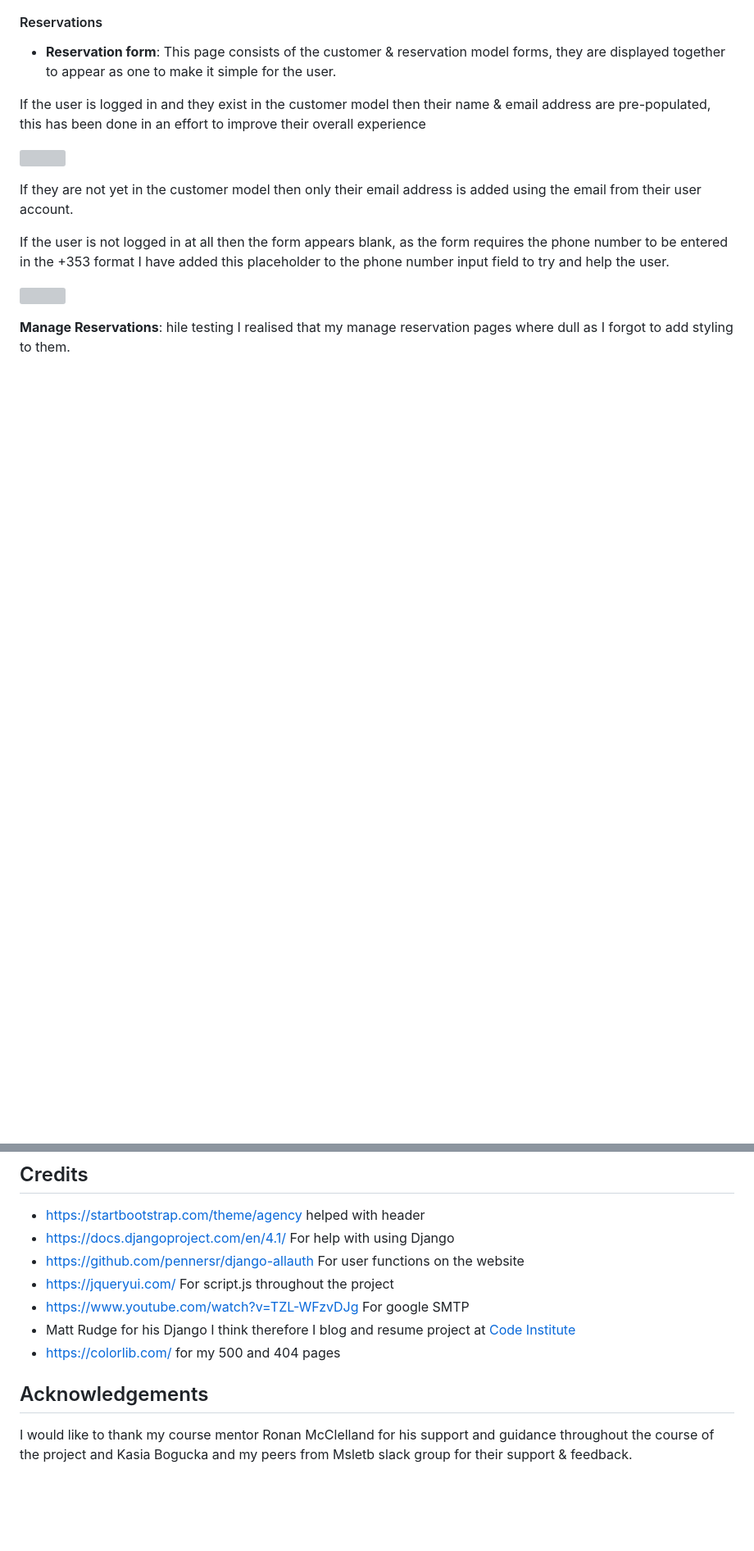
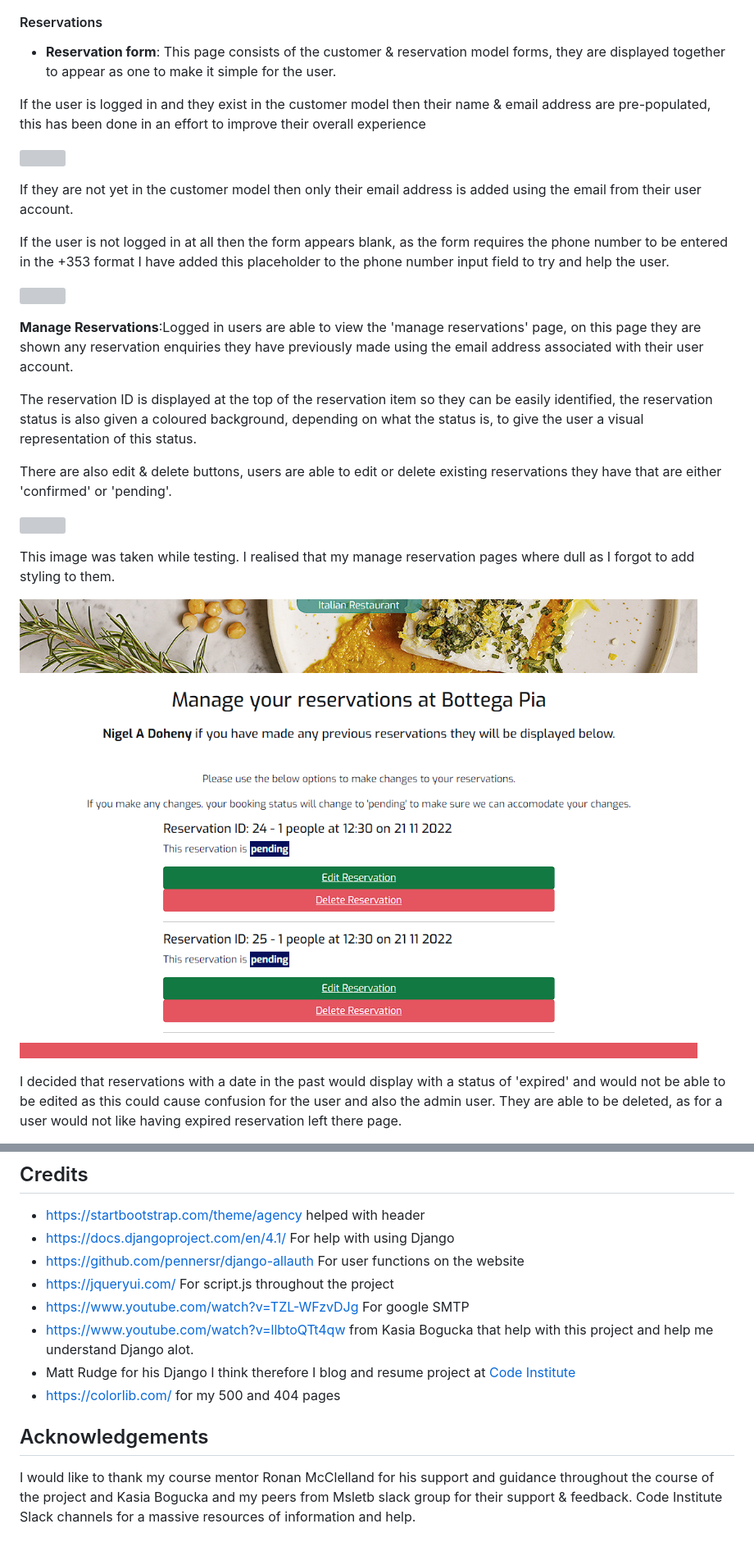
Before and after one commit to ExcellentWish/portfolio-project-4, a Markdown page: README.md, 2 parts joined by grey strips. Shown: that part at 82% size. Rendered like a GitHub page; pictures changed too: assets/images/MangeReservations-afterstyle.PNG (added); blank space fills up the shorter version; grey boxes are pictures that could not be loaded.

Commit message:
Amend features of readme.md for Reservation and contact sections

```diff
--- a/README.md
+++ b/README.md
@@ -177,5 +177,17 @@ If the user is not logged in at all then the form appears blank, as the form req
 
 ![](assets/images/no-bookin.jpg)
 
-**Manage Reservations**:
-hile testing I realised that my manage reservation pages where dull as I forgot to add styling to them.
+**Manage Reservations**:Logged in users are able to view the 'manage reservations' page, on this page they are shown any reservation enquiries they have previously made using the email address associated with their user account.
+
+The reservation ID is displayed at the top of the reservation item so they can be easily identified, the reservation status is also given a coloured background, depending on what the status is, to give the user a visual representation of this status.
+
+There are also edit & delete buttons, users are able to edit or delete existing reservations they have that are either 'confirmed' or 'pending'.
+
+![](assets/images/MangeReservations.PNG)
+
+This image was taken while testing. I realised that my manage reservation pages where dull as I forgot to add styling to them.
+
+![](assets/images/MangeReservations-afterstyle.PNG)
+
+I decided that reservations with a date in the past would display with a status of 'expired' and would not be able to be edited as this could cause confusion for the user and also the admin user. They are able to be deleted, as for a user would not like having expired reservation left there page.
+
@@ -380,6 +422,7 @@ In the Deploy tab:
 - https://github.com/pennersr/django-allauth For user functions on the website
 - https://jqueryui.com/ For script.js throughout the project
 - https://www.youtube.com/watch?v=TZL-WFzvDJg For google SMTP
+- https://www.youtube.com/watch?v=llbtoQTt4qw from Kasia Bogucka that help with this project and help me understand Django alot.
 - Matt Rudge for his Django I think therefore I blog and resume project at [Code Institute](https://codeinstitute.net)
 - https://colorlib.com/ for my 500 and 404 pages
 
@@ -387,4 +430,4 @@ In the Deploy tab:
 
 ## Acknowledgements
 
-I would like to thank my course mentor Ronan McClelland for his support and guidance throughout the course of the project and Kasia Bogucka and my peers from Msletb slack group for their support & feedback.
+I would like to thank my course mentor Ronan McClelland for his support and guidance throughout the course of the project and Kasia Bogucka and my peers from Msletb slack group for their support & feedback. Code Institute Slack channels for a massive resources of information and help.
```
Also changed, not shown: other parts of README.md (+32 -2 lines), TESTING.md (+2 -0 lines), assets/images/edit-past-reservation.jpg (added), assets/images/rejected-edit.jpg (added), assets/images/update-email.jpg (added), 1 other file.
